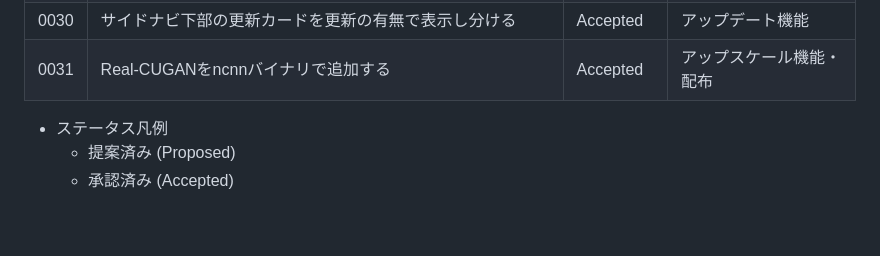
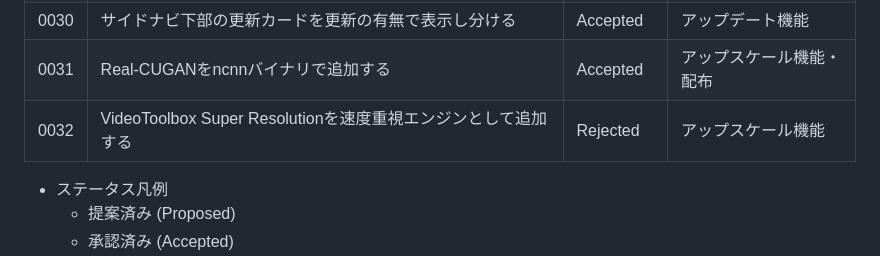
Before and after one commit to treetips/tree-image-optimizer, a Markdown page: docs/adr/INDEX.md, the part around the change. Rendered like a GitHub page; blank space fills up the shorter version.

Commit message:
docs: VideoToolbox Super Resolutionの採用見送りをADRに記録する
速度重視エンジン候補として調査したが、入力上限1920x1920が4K想定の本アプリと合わず却下した。再調査時に判断根拠が消えないよう記録する。

```diff
--- a/docs/adr/INDEX.md
+++ b/docs/adr/INDEX.md
@@ -32,6 +32,7 @@
 | 0029 | 成功時・失敗時サウンドのランダム再生 | Accepted | 設定画面・変換画面 |
 | 0030 | サイドナビ下部の更新カードを更新の有無で表示し分ける | Accepted | アップデート機能 |
 | 0031 | Real-CUGANをncnnバイナリで追加する | Accepted | アップスケール機能・配布 |
+| 0032 | VideoToolbox Super Resolutionを速度重視エンジンとして追加する | Rejected | アップスケール機能 |
 
 - ステータス凡例
     - 提案済み (Proposed)
```
Also changed, not shown: docs/adr/0032-videotoolbox-super-resolution.md (added, +30 -0 lines).
